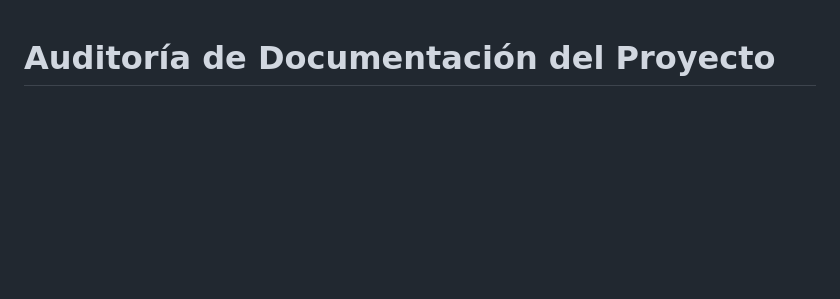
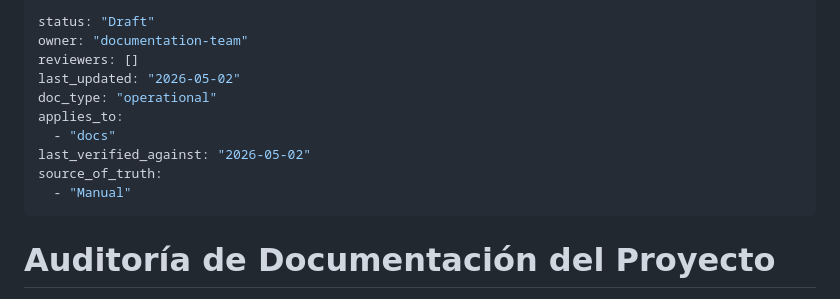
Before and after one commit to josejavish1/assessment_engine, a Markdown page: docs/documentation_audit.md, the part around the change. GitHub-like rendering; blank space fills up the shorter version.

```diff
--- a/docs/documentation_audit.md
+++ b/docs/documentation_audit.md
@@ -1,3 +1,16 @@
+---
+status: "Draft"
+owner: "documentation-team"
+reviewers: []
+last_updated: "2026-05-02"
+doc_type: "operational"
+applies_to:
+  - "docs"
+last_verified_against: "2026-05-02"
+source_of_truth:
+  - "Manual"
+---
+
 # Auditoría de Documentación del Proyecto
 
 **Última auditoría:** 2026-05-02 - El inventario se ha verificado y se encuentra completo y actualizado.
```
Also changed, not shown: docs/architecture/elite-governance-2026.md (+6 -1 lines).
